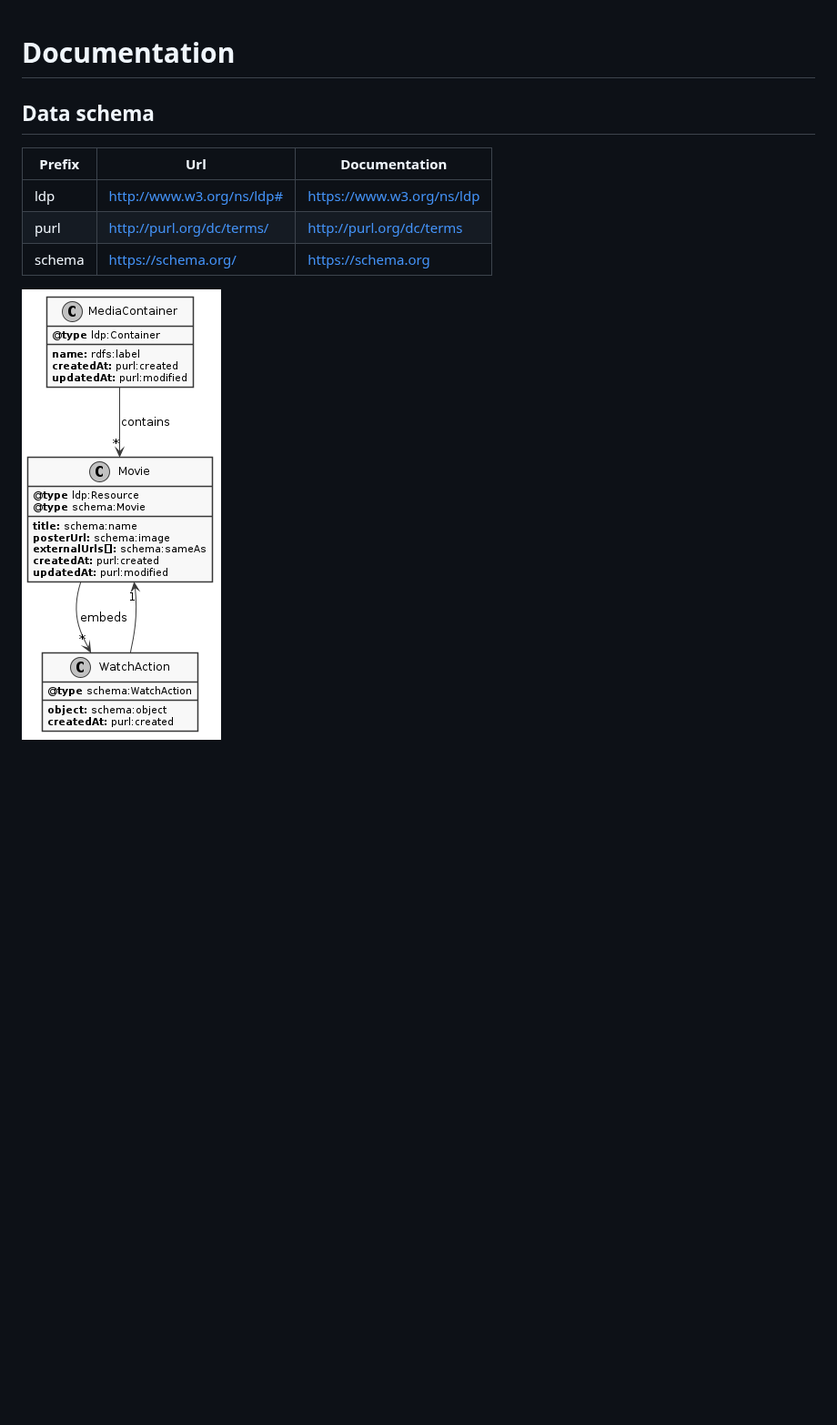
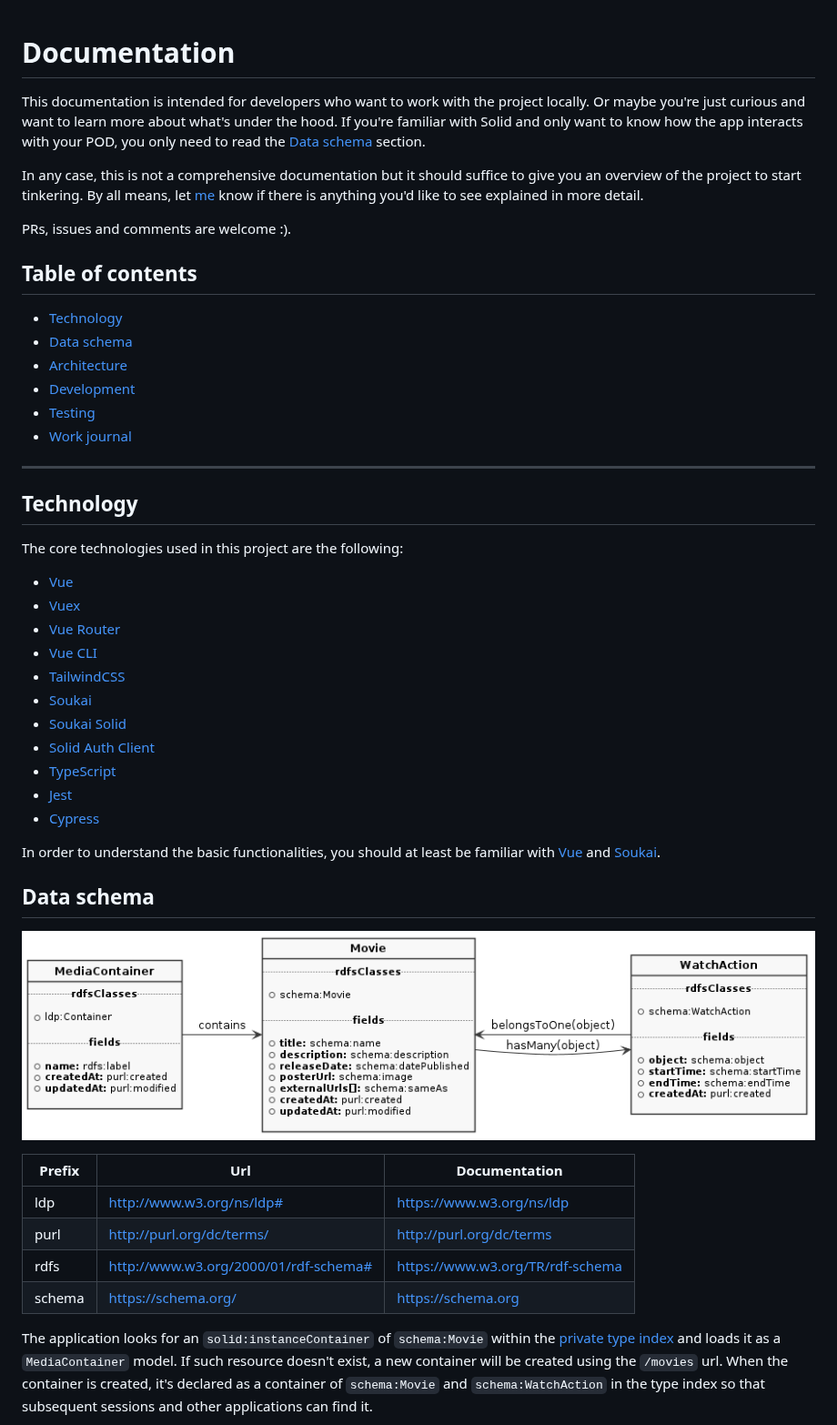
Before and after one commit to NoelDeMartin/media-kraken, a Markdown page: docs/README.md, the part around one of its changes. Shown at 91% size. Rendered like a GitHub page; pictures changed too: docs/Classes.jpg; blank space fills up the shorter version.

```diff
--- a/docs/README.md
+++ b/docs/README.md
@@ -1,12 +1,50 @@
 # Documentation
+
+This documentation is intended for developers who want to work with the project locally. Or maybe you're just curious and want to learn more about what's under the hood. If you're familiar with Solid and only want to know how the app interacts with your POD, you only need to read the [Data schema](#data-schema) section.
+
+In any case, this is not a comprehensive documentation but it should suffice to give you an overview of the project to start tinkering. By all means, let [me](https://noeldemartin.com) know if there is anything you'd like to see explained in more detail.
+
+PRs, issues and comments are welcome :).
+
+## Table of contents
+
+- [Technology](#technology)
+- [Data schema](#data-schema)
+- [Architecture](#architecture)
+- [Development](#development)
+- [Testing](#testing)
+- [Work journal](#work-journal)
+
+-----
+
+## Technology
+
+The core technologies used in this project are the following:
+
+- [Vue](https://vuejs.org/)
+- [Vuex](https://vuex.vuejs.org/)
+- [Vue Router](https://router.vuejs.org/)
+- [Vue CLI](https://cli.vuejs.org/)
+- [TailwindCSS](https://tailwindcss.com/)
+- [Soukai](https://soukai.js.org/)
+- [Soukai Solid](https://github.com/NoelDeMartin/soukai-solid)
+- [Solid Auth Client](https://github.com/solid/solid-auth-client)
+- [TypeScript](https://www.typescriptlang.org/)
+- [Jest](https://jestjs.io/)
+- [Cypress](https://www.cypress.io/)
+
+In order to understand the basic functionalities, you should at least be familiar with [Vue](https://vuejs.org/) and [Soukai](https://soukai.js.org/).
 
 ## Data schema
 
-| Prefix     | Url                                     | Documentation                          |
+![Data schema](Classes.jpg)
+
+| Prefix     | Url                                     | Documentation                        |
 | ---------- | --------------------------------------- | ------------------------------------ |
 | ldp        | http://www.w3.org/ns/ldp#               | https://www.w3.org/ns/ldp            |
 | purl       | http://purl.org/dc/terms/               | http://purl.org/dc/terms             |
+| rdfs       | http://www.w3.org/2000/01/rdf-schema#   | https://www.w3.org/TR/rdf-schema     |
 | schema     | https://schema.org/                     | https://schema.org                   |
 
-![Data schema](Classes.jpg)
+The application looks for an `solid:instanceContainer` of `schema:Movie` within the [private type index](https://github.com/solid/solid/blob/master/proposals/data-discovery.md#unlisted-type-index) and loads it as a `MediaContainer` model. If such resource doesn't exist, a new container will be created using the `/movies` url. When the container is created, it's declared as a container of `schema:Movie` and `schema:WatchAction` in the type index so that subsequent sessions and other applications can find it.
 
```
Also changed, not shown: other parts of docs/README.md (+50 -1 lines), README.md (+5 -7 lines), 1 other file.
